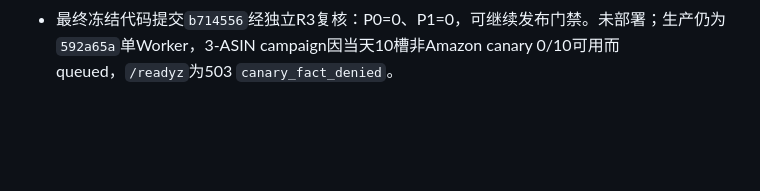
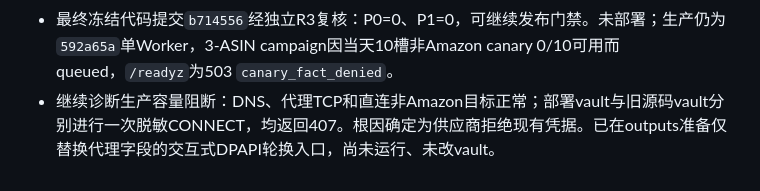
Before and after one commit to DEDC-JINKUN/amazon-crawler, a Markdown page: progress.md, the part around the change. Drawn GitHub-style; blank space fills up the shorter version.

```diff
--- a/progress.md
+++ b/progress.md
@@ -59,3 +59,4 @@
 - delta提交`55fc6ce`复核确认部分字段与固定drain deadline两个P1均关闭；遗留1个P1：完整计数使用`>=`而非严格相等，发布继续阻断。
 - 最后一个P1完成红绿：完整计数字段改为`requested == effective == alive`。四个readiness/drain边界4 passed；修复后完整非PG 730 passed、56 skipped；专用55444矩阵29 passed并fast shutdown；待最终只读复核。
 - 最终冻结代码提交`b714556`经独立R3复核：P0=0、P1=0，可继续发布门禁。未部署；生产仍为`592a65a`单Worker，3-ASIN campaign因当天10槽非Amazon canary 0/10可用而queued，`/readyz`为503 `canary_fact_denied`。
+- 继续诊断生产容量阻断：DNS、代理TCP和直连非Amazon目标正常；部署vault与旧源码vault分别进行一次脱敏CONNECT，均返回407。根因确定为供应商拒绝现有凭据。已在outputs准备仅替换代理字段的交互式DPAPI轮换入口，尚未运行、未改vault。
```
Also changed, not shown: findings.md (+6 -0 lines), task_plan.md (+3 -0 lines).
